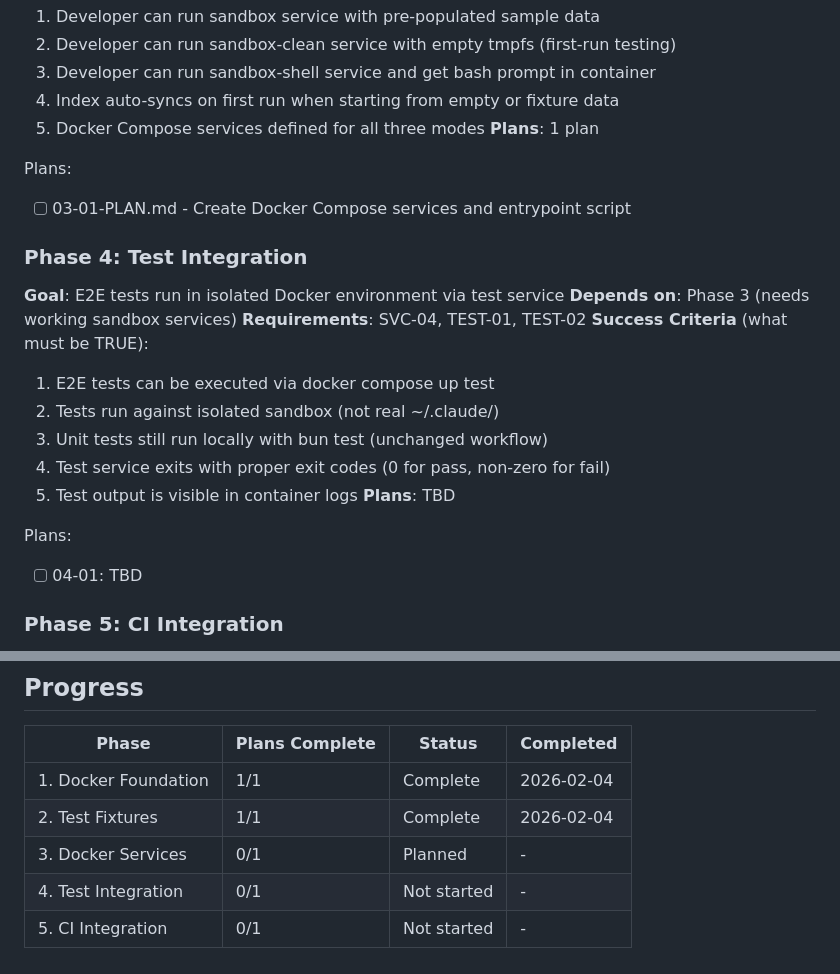
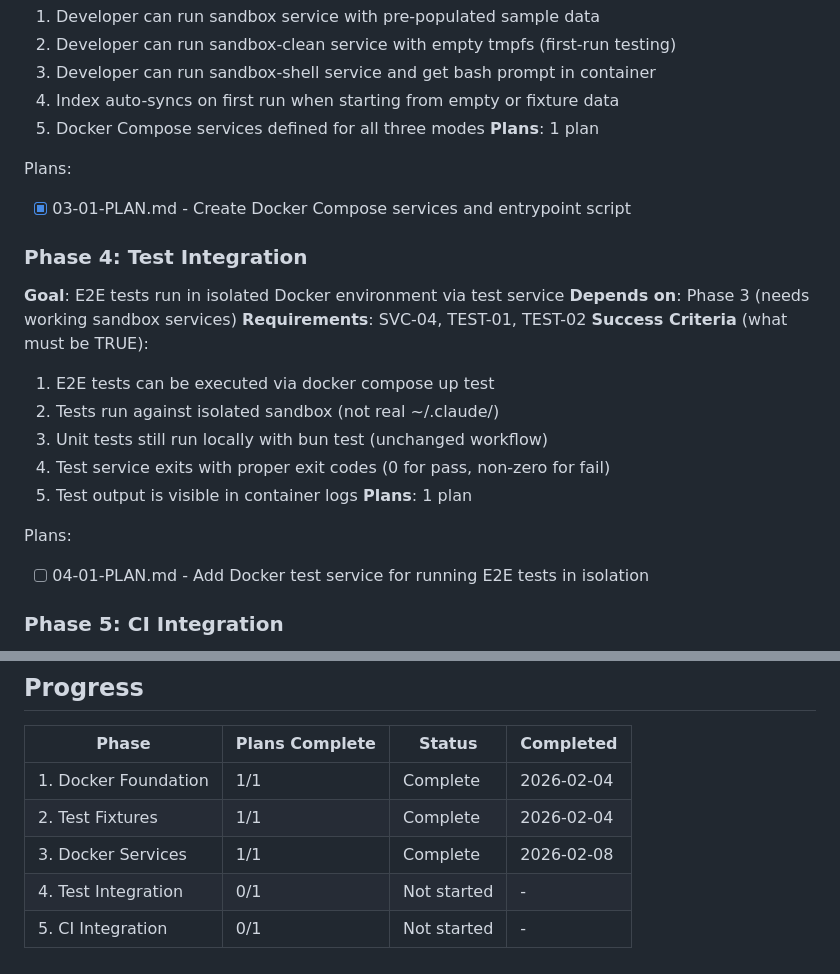
Before and after one commit to shootdaj/claudectl, a Markdown page: .planning/ROADMAP.md, 2 parts joined by grey strips. Rendered like a GitHub page.

Commit message:
docs(04): create phase plan
Phase 04: Test Integration
- 1 plan in 1 wave
- Add Docker test service for E2E test isolation
- Ready for execution

```diff
--- a/.planning/ROADMAP.md
+++ b/.planning/ROADMAP.md
@@ -55,7 +55,7 @@ Plans:
 **Plans**: 1 plan
 
 Plans:
-- [ ] 03-01-PLAN.md - Create Docker Compose services and entrypoint script
+- [x] 03-01-PLAN.md - Create Docker Compose services and entrypoint script
 
 ### Phase 4: Test Integration
 **Goal**: E2E tests run in isolated Docker environment via test service
@@ -67,10 +67,10 @@ Plans:
   3. Unit tests still run locally with bun test (unchanged workflow)
   4. Test service exits with proper exit codes (0 for pass, non-zero for fail)
   5. Test output is visible in container logs
-**Plans**: TBD
+**Plans**: 1 plan
 
 Plans:
-- [ ] 04-01: TBD
+- [ ] 04-01-PLAN.md - Add Docker test service for running E2E tests in isolation
 
 ### Phase 5: CI Integration
 **Goal**: CI and local development use identical Docker test environment
@@ -93,6 +93,6 @@ Plans:
 |-------|----------------|--------|-----------|
 | 1. Docker Foundation | 1/1 | Complete | 2026-02-04 |
 | 2. Test Fixtures | 1/1 | Complete | 2026-02-04 |
-| 3. Docker Services | 0/1 | Planned | - |
+| 3. Docker Services | 1/1 | Complete | 2026-02-08 |
 | 4. Test Integration | 0/1 | Not started | - |
 | 5. CI Integration | 0/1 | Not started | - |
```
Also changed, not shown: other parts of .planning/ROADMAP.md (+1 -1 lines), 1 other file.
